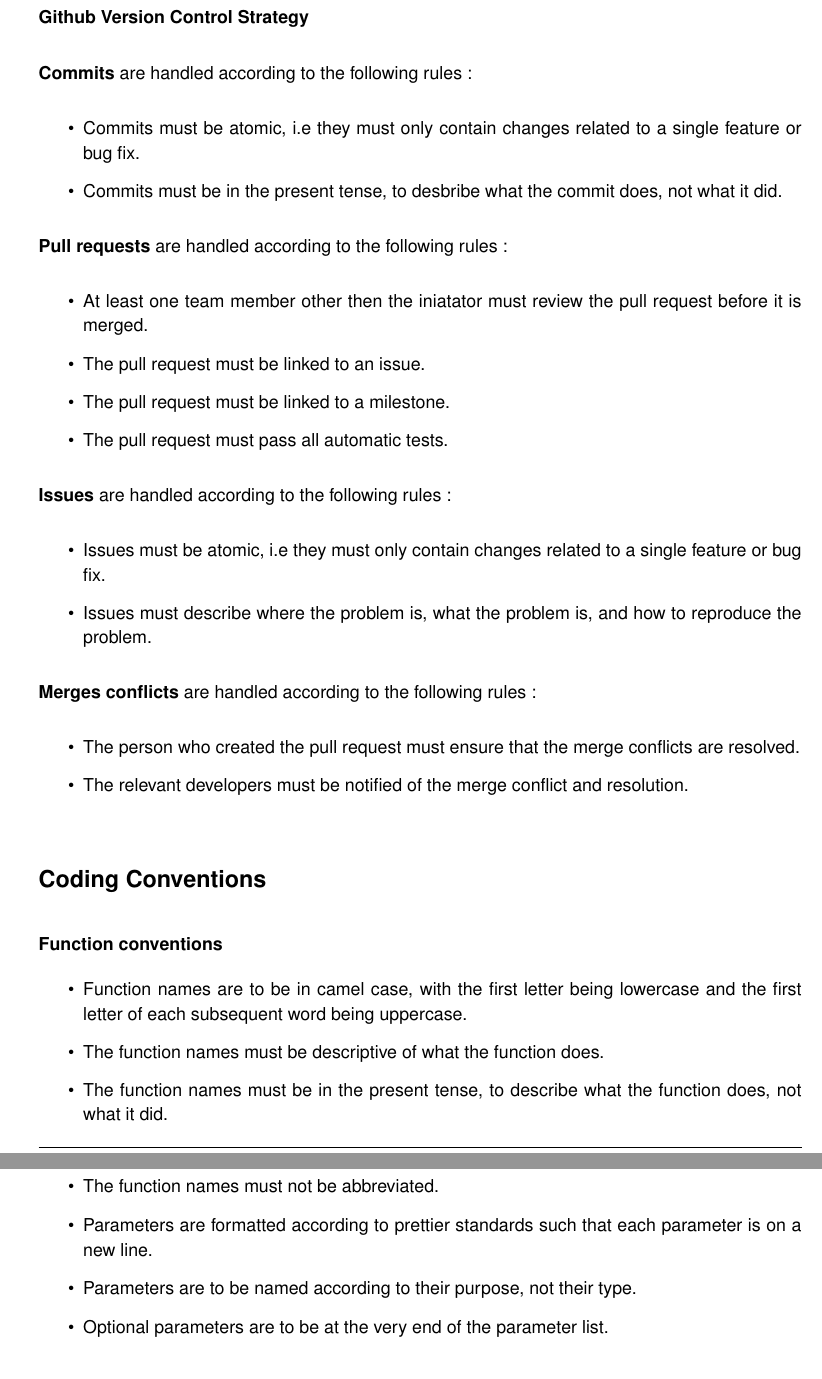
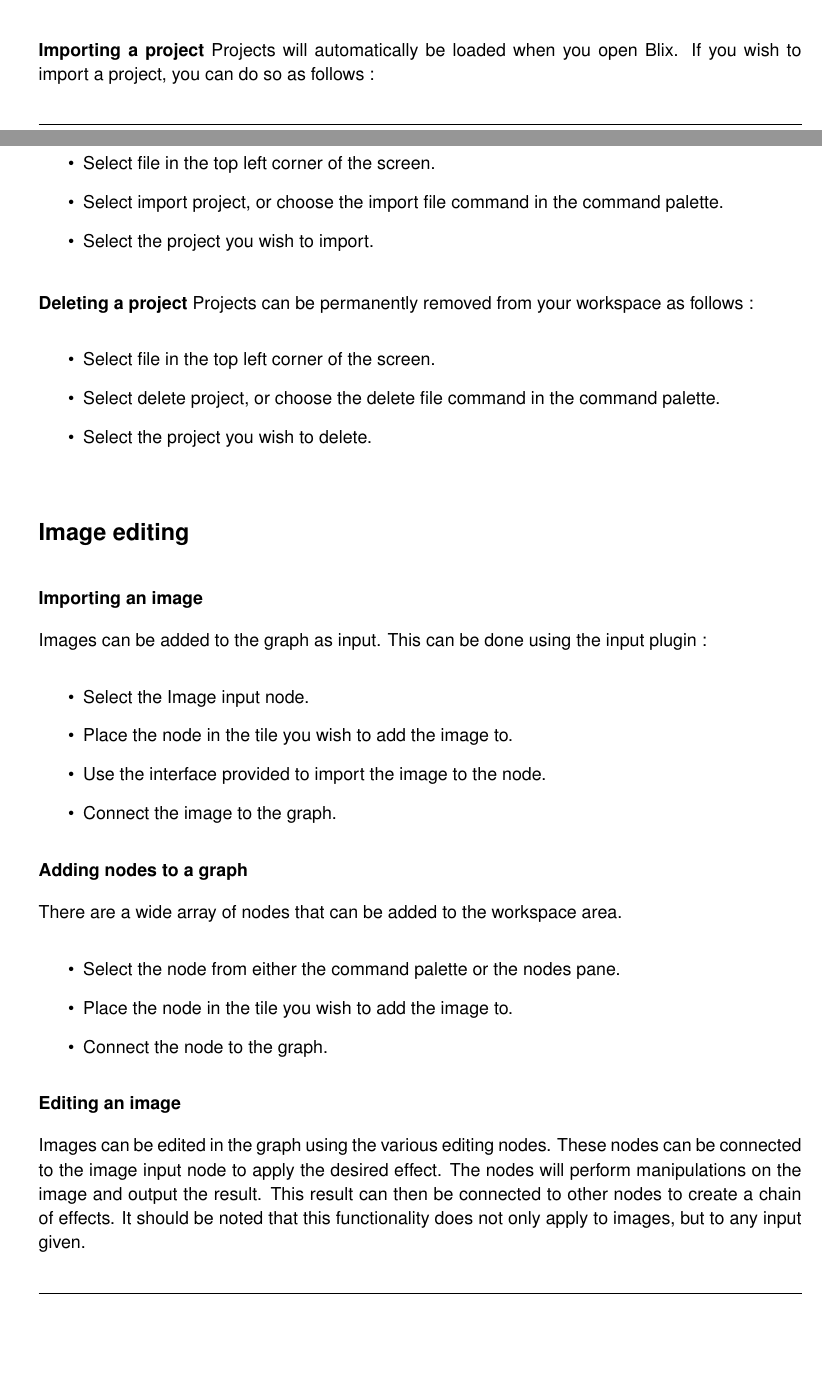
Before and after one commit to COS301-SE-2023/AI-Photo-Editor, a LaTeX document (docs/latex/UserManual.tex): two parts of pages 5 and 6 of 8 before the commit and two parts of pages 4 and 5 of 5 after it, joined at a grey line, cut at the place of the change, the shorter picture padded with empty space. Compiled offline with pdfLaTeX.

Commit message:
Expanded on user manual

```diff
--- a/docs/latex/UserManual.tex
+++ b/docs/latex/UserManual.tex
@@ -177,48 +172,44 @@ The nameing convention for branches is as follows:
+  \item[\textbullet] Select a directory and file name for the project. Save.
 \end{itemize}
 
-\addcontentsline{toc}{subsection}{Github Version Control Strategy}
-\subsubsection*{Github Version Control Strategy}
+\textbf{Importing a project}
+Projects will automatically be loaded when you open Blix. If you wish to import a project, you can do so as follows :
 
-\textbf{Commits} are handled according to the following rules :
 \begin{itemize}
-    \item[\textbullet] Commits must be atomic, i.e they must only contain changes related to a single feature or bug fix.
-    \item[\textbullet] Commits must be in the present tense, to desbribe what the commit does, not what it did.
+  \item[\textbullet] Select file in the top left corner of the screen.
+  \item[\textbullet] Select import project, or choose the import file command in the command palette.
+  \item[\textbullet] Select the project you wish to import.
 \end{itemize}
 
-\textbf{Pull requests} are handled according to the following rules :
+\textbf{Deleting a project}
+Projects can be permanently removed from your workspace as follows :
 \begin{itemize}
-    \item[\textbullet] At least one team member other then the iniatator must review the pull request before it is merged.
-    \item[\textbullet] The pull request must be linked to an issue.
-    \item[\textbullet] The pull request must be linked to a milestone.
-    \item[\textbullet] The pull request must pass all automatic tests.
+  \item[\textbullet] Select file in the top left corner of the screen.
+  \item[\textbullet] Select delete project, or choose the delete file command in the command palette.
+  \item[\textbullet] Select the project you wish to delete.
 \end{itemize}
 
+\addcontentsline{toc}{section}{Image editing}
+\section*{Image editing}
 
-\textbf{Issues} are handled according to the following rules :
+\textbf{Importing an image}
+
+Images can be added to the graph as input. This can be done using the input plugin :
 \begin{itemize}
-    \item[\textbullet] Issues must be atomic, i.e they must only contain changes related to a single feature or bug fix.
-    \item[\textbullet] Issues must describe where the problem is, what the problem is, and how to reproduce the problem.
+  \item[\textbullet] Select the Image input node.
+  \item[\textbullet] Place the node in the tile you wish to add the image to.
+  \item[\textbullet] Use the interface provided to import the image to the node.
+  \item[\textbullet] Connect the image to the graph.
 \end{itemize}
 
-\textbf{Merges conflicts} are handled according to the following rules :
+\textbf{Adding nodes to a graph}
+
+There are a wide array of nodes that can be added to the workspace area.
 \begin{itemize}
-    \item[\textbullet] The person who created the pull request must ensure that the merge conflicts are resolved.
-    \item[\textbullet] The relevant developers must be notified of the merge conflict and resolution.
+  \item[\textbullet] Select the node from either the command palette or the nodes pane.
+  \item[\textbullet] Place the node in the tile you wish to add the image to.
+  \item[\textbullet] Connect the node to the graph.
 \end{itemize}
 
+\textbf{Editing an image}
 
-\addcontentsline{toc}{section}{Coding Conventions}
-\section*{Coding Conventions}
-
-\addcontentsline{toc}{subsection}{Function conventions}
-\subsubsection*{Function conventions}
-
-\begin{itemize}
-    \item[\textbullet] Function names are to be in camel case, with the first letter being lowercase and the first letter of each subsequent word being uppercase.
-    \item[\textbullet] The function names must be descriptive of what the function does.
-    \item[\textbullet] The function names must be in the present tense, to describe what the function does, not what it did.
-    \item[\textbullet] The function names must not be abbreviated.
-    \item[\textbullet] Parameters are formatted according to prettier standards such that each parameter is on a new line.
-    \item[\textbullet] Parameters are to be named according to their purpose, not their type.
-    \item[\textbullet] Optional parameters are to be at the very end of the parameter list.
-\end{itemize}
@@ -277 +216,3 @@ Example :
-\begin{lstlisting}[language=TypeScript]
+Images can be edited in the graph using the various editing nodes. These nodes can be connected to the image input node to apply the desired effect.
+The nodes will perform manipulations on the image and output the result. This result can then be connected to other nodes to create a chain of effects.
+It should be noted that this functionality does not only apply to images, but to any input given.
```
Also changed, not shown: docs/latex/UserManual.tex (126 more changed lines), 1 other file.
